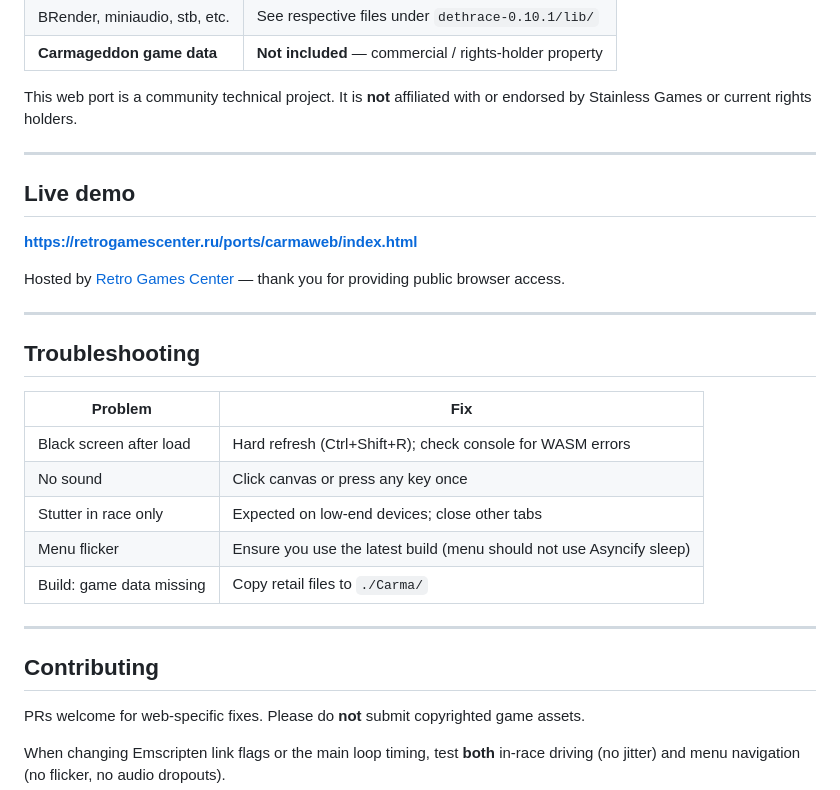
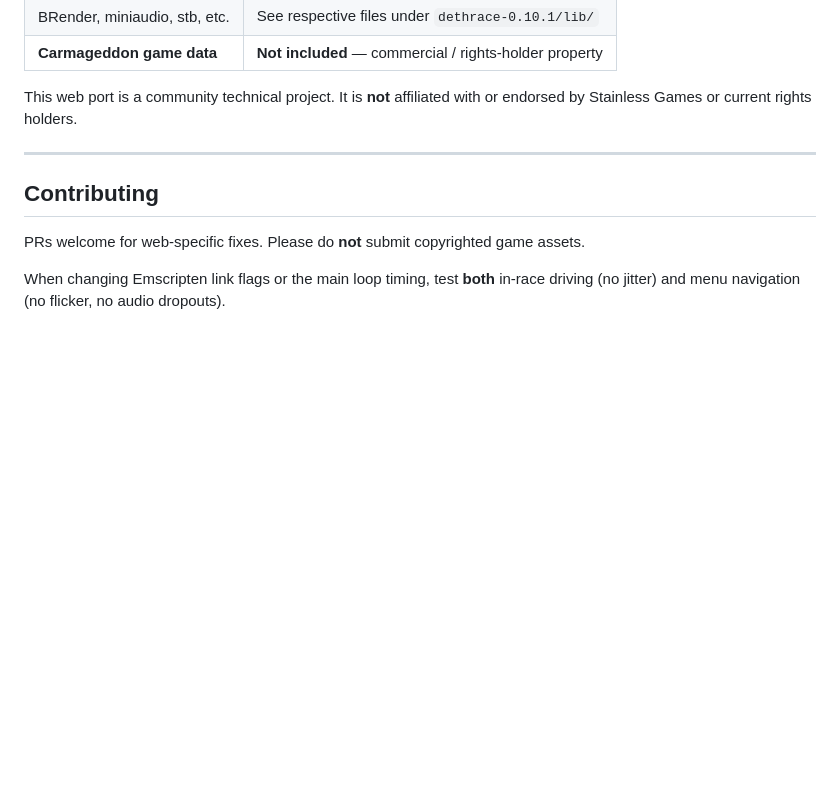
Before and after one commit to Carter54git/dethrace-ported-to-web, a Markdown page: README.md, the part around the change. Drawn GitHub-style; blank space fills up the shorter version.

```diff
--- a/README.md
+++ b/README.md
@@ -190,26 +190,6 @@ This web port is a community technical project. It is **not** affiliated with or
 
 ---
 
-## Live demo
-
-**https://retrogamescenter.ru/ports/carmaweb/index.html**
-
-Hosted by [Retro Games Center](https://retrogamescenter.ru/) — thank you for providing public browser access.
-
----
-
-## Troubleshooting
-
-| Problem | Fix |
-|---------|-----|
-| Black screen after load | Hard refresh (Ctrl+Shift+R); check console for WASM errors |
-| No sound | Click canvas or press any key once |
-| Stutter in race only | Expected on low-end devices; close other tabs |
-| Menu flicker | Ensure you use the latest build (menu should not use Asyncify sleep) |
-| Build: game data missing | Copy retail files to `./Carma/` |
-
----
-
 ## Contributing
 
 PRs welcome for web-specific fixes. Please do **not** submit copyrighted game assets.
```
